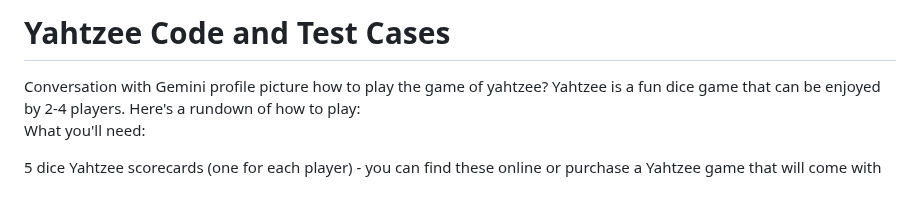
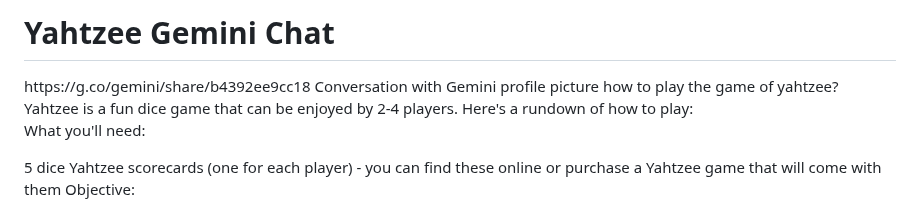
Before and after one commit to shreyajagrotu25/WE-Module3, a Markdown page: Yahtzee/Transcript.md, the part around the change. Rendered like a GitHub page.

```diff
--- a/Yahtzee/Transcript.md
+++ b/Yahtzee/Transcript.md
@@ -1,4 +1,5 @@
-<h1>Yahtzee Code and Test Cases</h1>
+<h1>Yahtzee Gemini Chat</h1>
+<a>https://g.co/gemini/share/b4392ee9cc18</a>
 Conversation with Gemini
 profile picture
 how to play the game of yahtzee?
```
